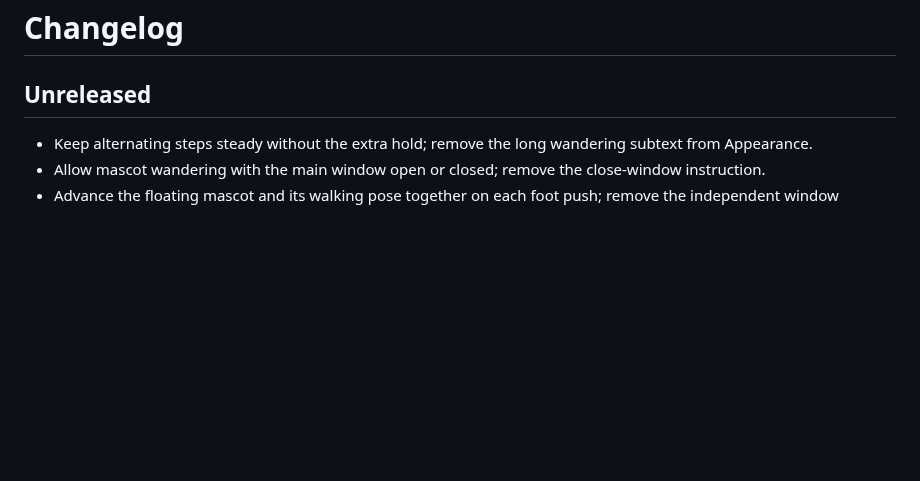
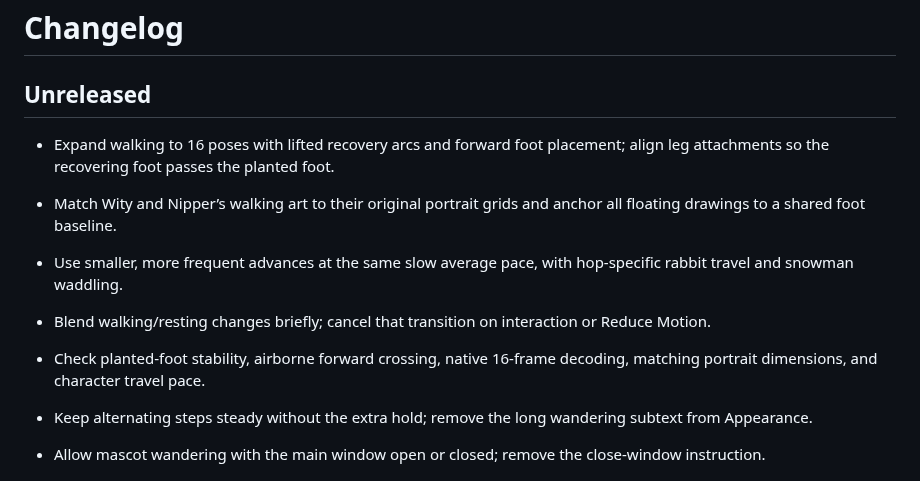
Before and after one commit to samiesmilz/wt-manager, a Markdown page: CHANGELOG.md, the part around the change. Drawn GitHub-style; blank space fills up the shorter version.

```diff
--- a/CHANGELOG.md
+++ b/CHANGELOG.md
@@ -1,6 +1,12 @@
 # Changelog
 
 ## Unreleased
+
+- Expand walking to 16 poses with lifted recovery arcs and forward foot placement; align leg attachments so the recovering foot passes the planted foot.
+- Match Wity and Nipper’s walking art to their original portrait grids and anchor all floating drawings to a shared foot baseline.
+- Use smaller, more frequent advances at the same slow average pace, with hop-specific rabbit travel and snowman waddling.
+- Blend walking/resting changes briefly; cancel that transition on interaction or Reduce Motion.
+- Check planted-foot stability, airborne forward crossing, native 16-frame decoding, matching portrait dimensions, and character travel pace.
 
 - Keep alternating steps steady without the extra hold; remove the long wandering subtext from Appearance.
 - Allow mascot wandering with the main window open or closed; remove the close-window instruction.
```
Also changed, not shown: README.md (+1 -1 lines), docs/images/walking.gif, 8 other files.
